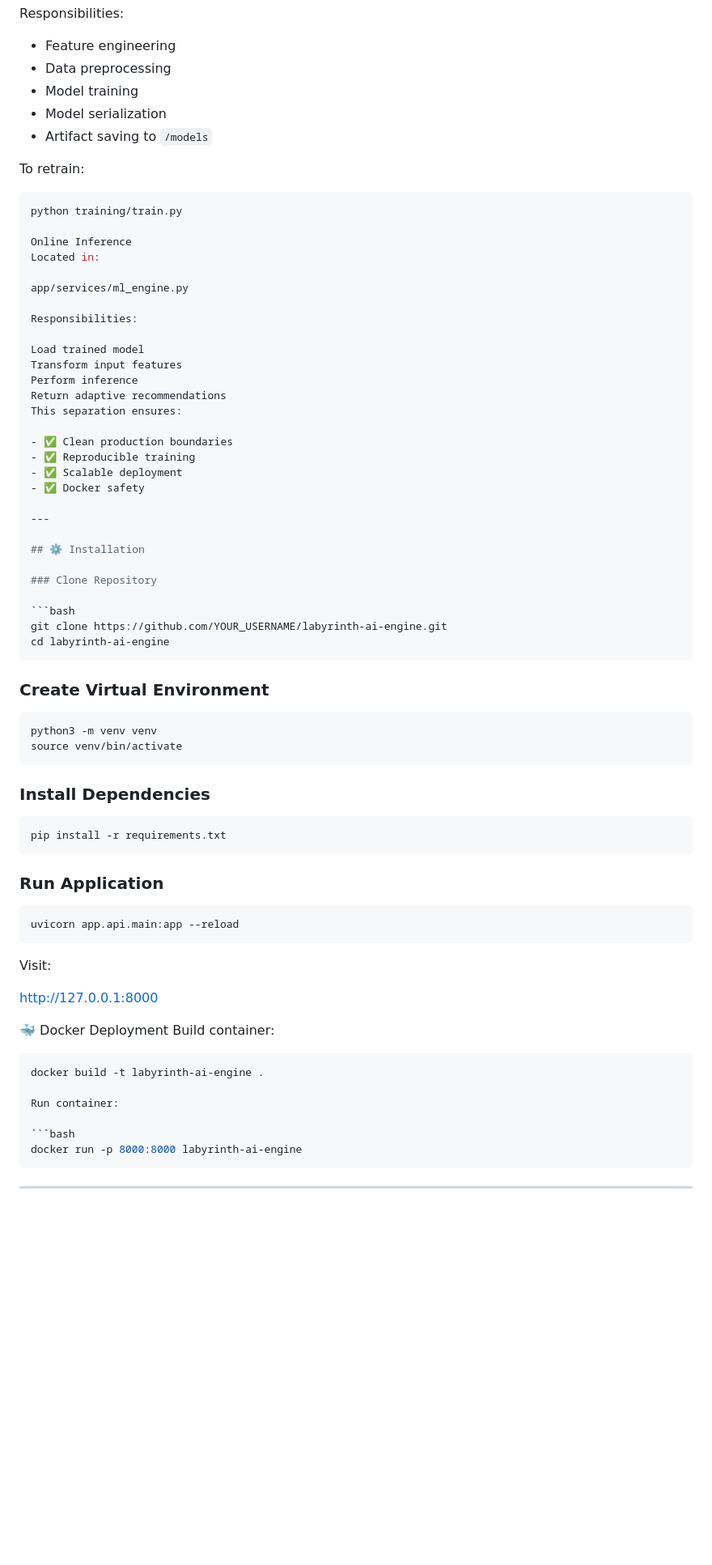
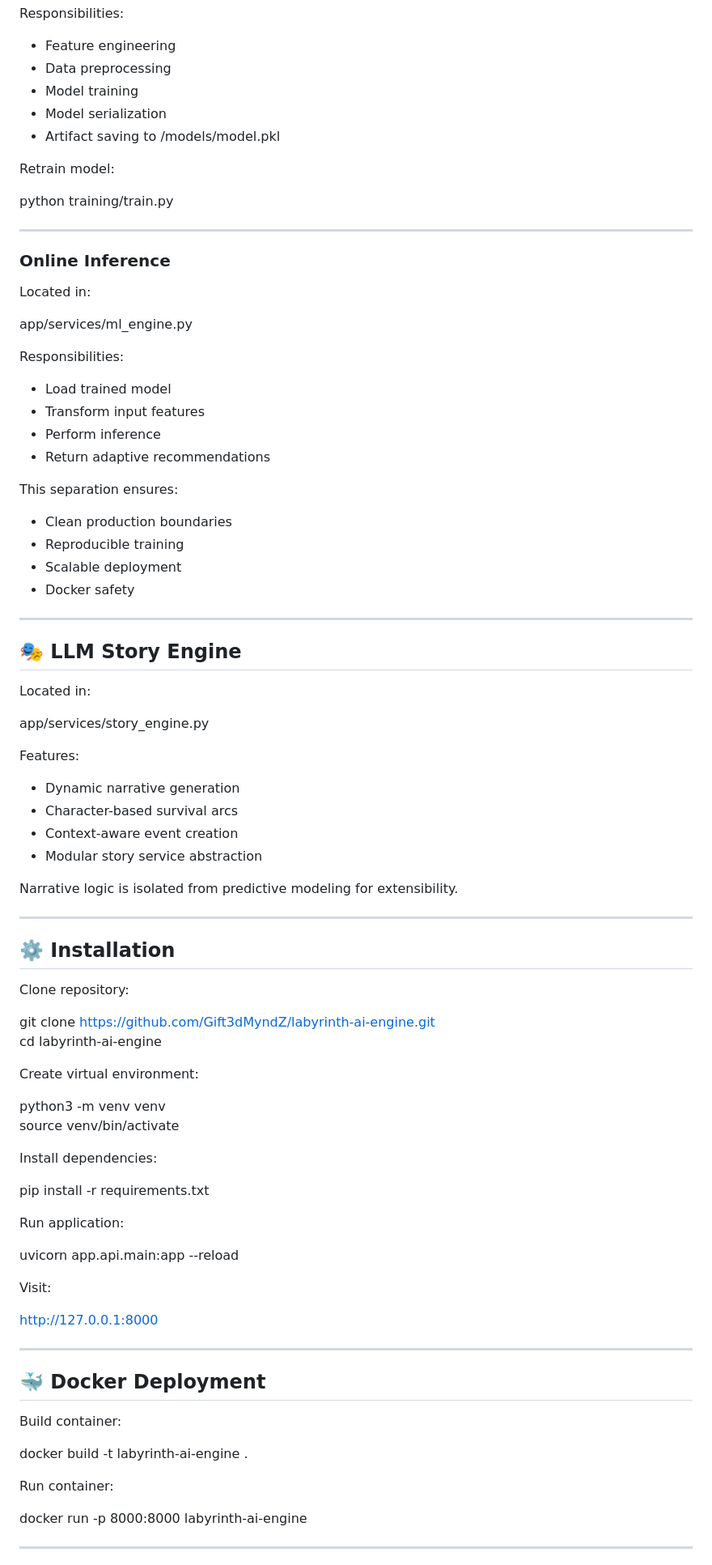
Before and after one commit to Gift3dMyndZ/labyrinth-ai-engine, a Markdown page: README.md, the part around one of its changes. Shown at 81% size. Rendered like a GitHub page; blank space fills up the shorter version.

Commit message:
Improve README formatting and documentation structure

````diff
--- a/README.md
+++ b/README.md
@@ -140,72 +146,85 @@ Responsibilities:
 - Data preprocessing
 - Model training
 - Model serialization
-- Artifact saving to `/models`
+- Artifact saving to /models/model.pkl
 
-To retrain:
+Retrain model:
 
-```bash
 python training/train.py
 
-Online Inference
+---
+
+### Online Inference
+
 Located in:
 
 app/services/ml_engine.py
 
 Responsibilities:
 
-Load trained model
-Transform input features
-Perform inference
-Return adaptive recommendations
+- Load trained model
+- Transform input features
+- Perform inference
+- Return adaptive recommendations
+
 This separation ensures:
 
-- ✅ Clean production boundaries
-- ✅ Reproducible training
-- ✅ Scalable deployment
-- ✅ Docker safety
+- Clean production boundaries
+- Reproducible training
+- Scalable deployment
+- Docker safety
+
+---
+
+## 🎭 LLM Story Engine
+
+Located in:
+
+app/services/story_engine.py
+
+Features:
+
+- Dynamic narrative generation
+- Character-based survival arcs
+- Context-aware event creation
+- Modular story service abstraction
+
+Narrative logic is isolated from predictive modeling for extensibility.
 
 ---
 
 ## ⚙️ Installation
 
-### Clone Repository
+Clone repository:
 
-```bash
-git clone https://github.com/YOUR_USERNAME/labyrinth-ai-engine.git
+git clone https://github.com/Gift3dMyndZ/labyrinth-ai-engine.git
 cd labyrinth-ai-engine
-```
 
-### Create Virtual Environment
+Create virtual environment:
 
-```bash
 python3 -m venv venv
 source venv/bin/activate
-```
 
-### Install Dependencies
+Install dependencies:
 
-```bash
 pip install -r requirements.txt
-```
 
-### Run Application
+Run application:
 
-```bash
 uvicorn app.api.main:app --reload
-```
 
 Visit:
 
 http://127.0.0.1:8000
 
-🐳 Docker Deployment
+---
+
+## 🐳 Docker Deployment
+
 Build container:
 
-```bash
 docker build -t labyrinth-ai-engine .
 
 Run container:
 
-```bash
 docker run -p 8000:8000 labyrinth-ai-engine
````
Also changed, not shown: other parts of README.md (+36 -29 lines).
